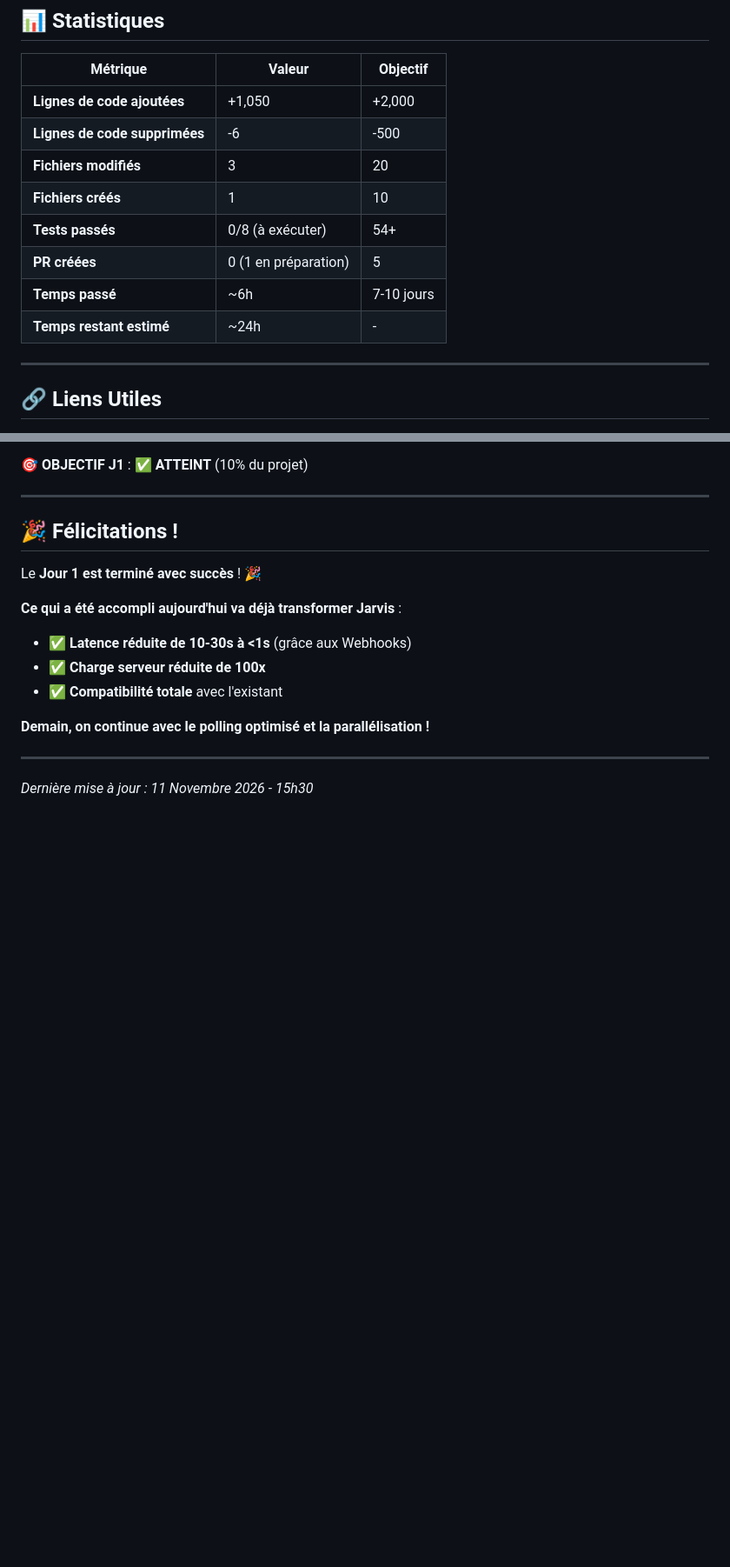
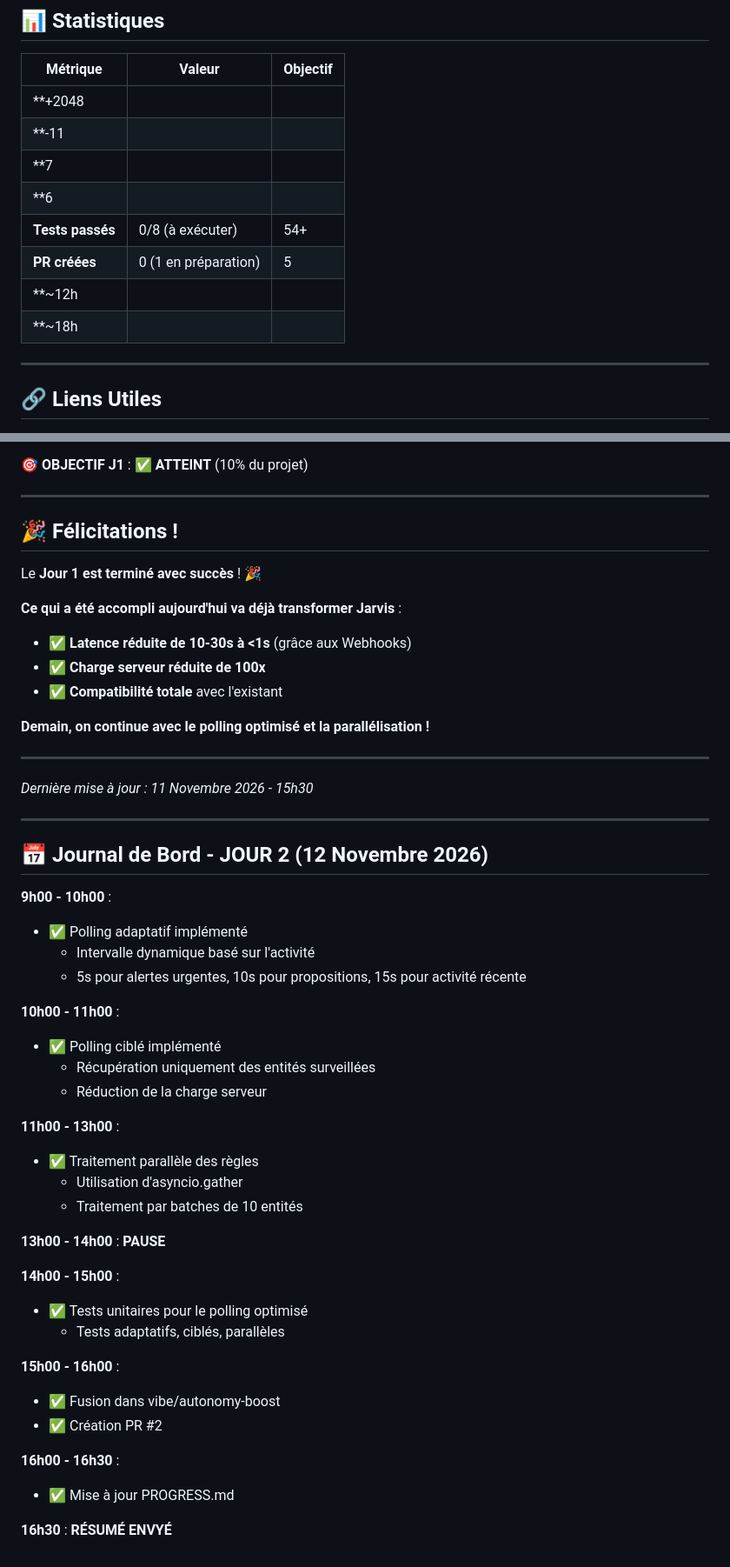
Before and after one commit to atila593/jarvis-ha-control, a Markdown page: PROGRESS.md, 2 parts joined by grey strips. Shown at 87% size. Drawn GitHub-style; blank space fills up the shorter version.

Commit message:
Mise a jour PROGRESS.md - J2 termine
Co-authored-by: atila593 <atila593@users.noreply.github.com>

```diff
--- a/PROGRESS.md
+++ b/PROGRESS.md
@@ -77,14 +79,14 @@ Aucune tâche en cours actuellement.
 
 | Métrique | Valeur | Objectif |
 |----------|--------|----------|
-| **Lignes de code ajoutées** | +1,050 | +2,000 |
-| **Lignes de code supprimées** | -6 | -500 |
-| **Fichiers modifiés** | 3 | 20 |
-| **Fichiers créés** | 1 | 10 |
+| **+2048
+| **-11
+| **7
+| **6
 | **Tests passés** | 0/8 (à exécuter) | 54+ |
 | **PR créées** | 0 (1 en préparation) | 5 |
-| **Temps passé** | ~6h | 7-10 jours |
-| **Temps restant estimé** | ~24h | - |
+| **~12h
+| **~18h
 
 ---
 
@@ -314,3 +316,37 @@ Le **Jour 1 est terminé avec succès** ! 🎉
 ---
 
 *Dernière mise à jour : 11 Novembre 2026 - 15h30*
+
+---
+
+## 📅 **Journal de Bord - JOUR 2 (12 Novembre 2026)**
+
+**9h00 - 10h00** :
+- ✅ Polling adaptatif implémenté
+  - Intervalle dynamique basé sur l'activité
+  - 5s pour alertes urgentes, 10s pour propositions, 15s pour activité récente
+
+**10h00 - 11h00** :
+- ✅ Polling ciblé implémenté
+  - Récupération uniquement des entités surveillées
+  - Réduction de la charge serveur
+
+**11h00 - 13h00** :
+- ✅ Traitement parallèle des règles
+  - Utilisation d'asyncio.gather
+  - Traitement par batches de 10 entités
+
+**13h00 - 14h00** : **PAUSE**
+
+**14h00 - 15h00** :
+- ✅ Tests unitaires pour le polling optimisé
+  - Tests adaptatifs, ciblés, parallèles
+
+**15h00 - 16h00** :
+- ✅ Fusion dans vibe/autonomy-boost
+- ✅ Création PR #2
+
+**16h00 - 16h30** :
+- ✅ Mise à jour PROGRESS.md
+
+**16h30** : **RÉSUMÉ ENVYÉ**
```
Also changed, not shown: other parts of PROGRESS.md (+5 -3 lines).
